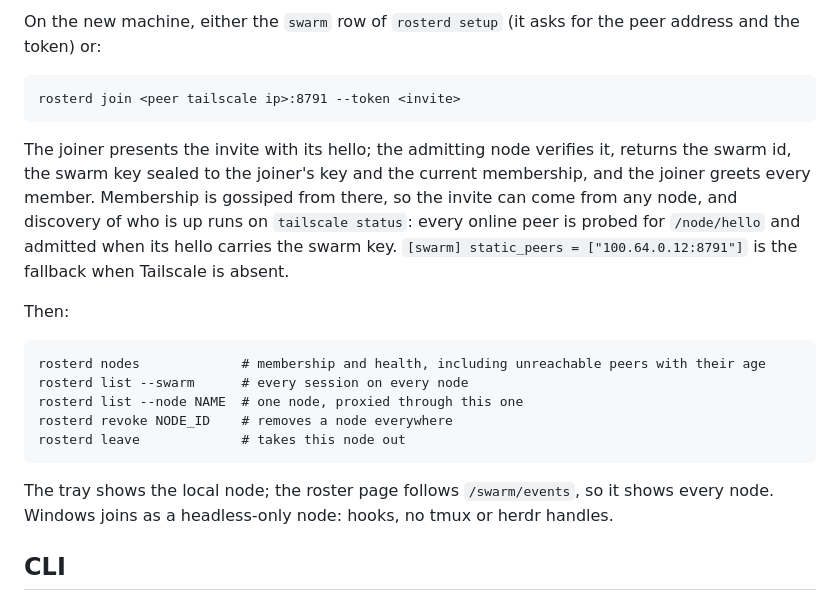
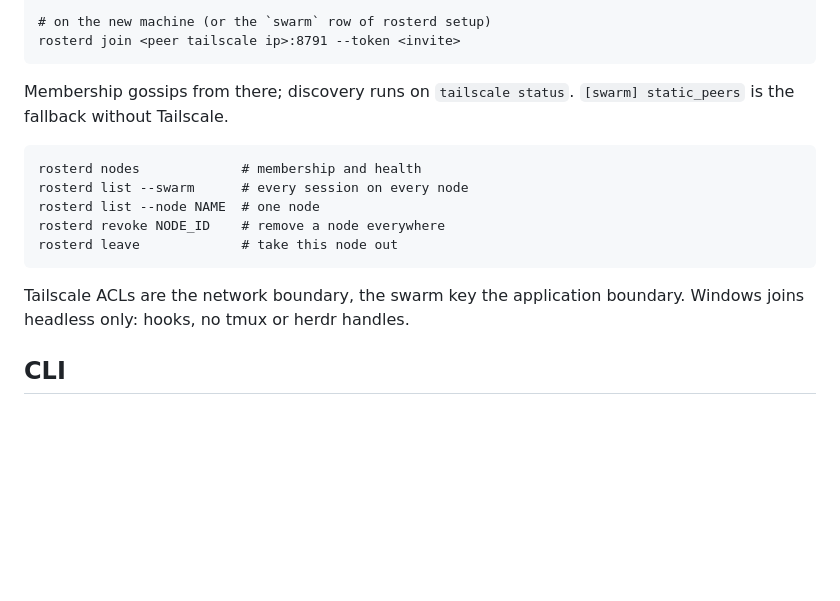
Before and after one commit to sbusso/rosterd, a Markdown page: README.md, the part around one of its changes. Drawn GitHub-style; blank space fills up the shorter version.

````diff
--- a/README.md
+++ b/README.md
@@ -113,30 +101,21 @@ rosterd invite            # prints a single-use token, good for one hour (--ttl
 
-On the new machine, either the `swarm` row of `rosterd setup` (it asks for the peer address and
-the token) or:
-
-```
+# on the new machine (or the `swarm` row of rosterd setup)
 rosterd join <peer tailscale ip>:8791 --token <invite>
 ```
 
-The joiner presents the invite with its hello; the admitting node verifies it, returns the swarm
-id, the swarm key sealed to the joiner's key and the current membership, and the joiner greets
-every member. Membership is gossiped from there, so the invite can come from any node, and
-discovery of who is up runs on `tailscale status`: every online peer is probed for `/node/hello`
-and admitted when its hello carries the swarm key. `[swarm] static_peers = ["100.64.0.12:8791"]`
-is the fallback when Tailscale is absent.
-
-Then:
+Membership gossips from there; discovery runs on `tailscale status`. `[swarm] static_peers` is
+the fallback without Tailscale.
 
 ```
-rosterd nodes             # membership and health, including unreachable peers with their age
+rosterd nodes             # membership and health
 rosterd list --swarm      # every session on every node
-rosterd list --node NAME  # one node, proxied through this one
-rosterd revoke NODE_ID    # removes a node everywhere
-rosterd leave             # takes this node out
+rosterd list --node NAME  # one node
+rosterd revoke NODE_ID    # remove a node everywhere
+rosterd leave             # take this node out
 ```
 
-The tray shows the local node; the roster page follows `/swarm/events`, so it shows every node.
-Windows joins as a headless-only node: hooks, no tmux or herdr handles.
+Tailscale ACLs are the network boundary, the swarm key the application boundary. Windows joins
+headless only: hooks, no tmux or herdr handles.
 
 ## CLI
 
````
Also changed, not shown: other parts of README.md (+44 -56 lines).
